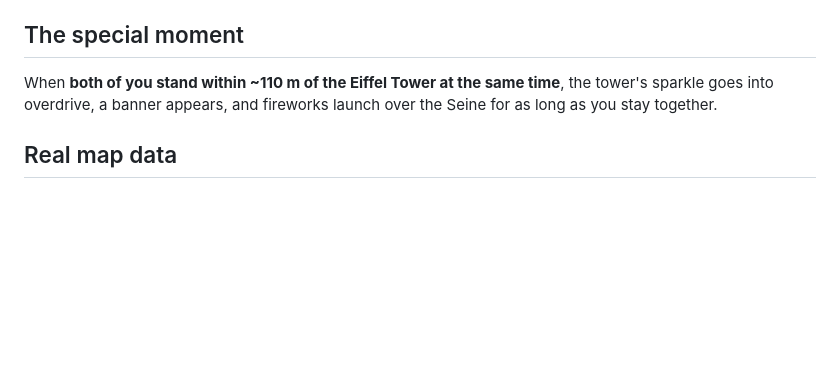
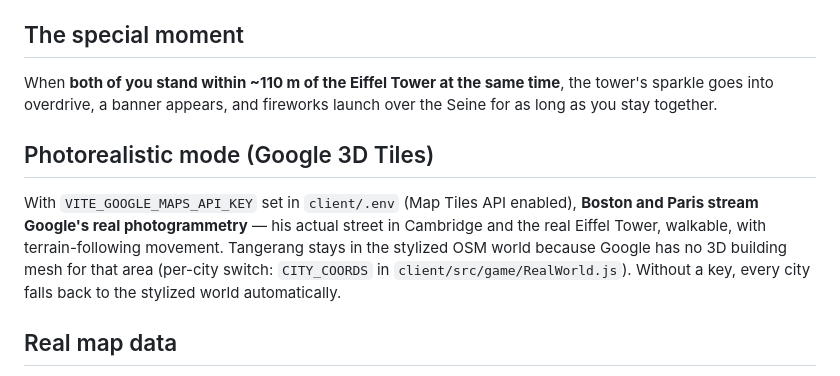
Before and after one commit to nathanbwangidjaja/three-worlds, a Markdown page: README.md, the part around the change. Drawn GitHub-style; blank space fills up the shorter version.

Commit message:
Document photoreal mode in README
Co-Authored-By: Claude Fable 5 <noreply@anthropic.com>

```diff
--- a/README.md
+++ b/README.md
@@ -48,6 +48,15 @@ When **both of you stand within ~110 m of the Eiffel Tower at the same time**, t
 sparkle goes into overdrive, a banner appears, and fireworks launch over the Seine for as
 long as you stay together.
 
+## Photorealistic mode (Google 3D Tiles)
+
+With `VITE_GOOGLE_MAPS_API_KEY` set in `client/.env` (Map Tiles API enabled),
+**Boston and Paris stream Google's real photogrammetry** — his actual street in
+Cambridge and the real Eiffel Tower, walkable, with terrain-following movement.
+Tangerang stays in the stylized OSM world because Google has no 3D building mesh
+for that area (per-city switch: `CITY_COORDS` in `client/src/game/RealWorld.js`).
+Without a key, every city falls back to the stylized world automatically.
+
 ## Real map data
 
 `client/public/data/{boston,tangerang,paris}.json` were baked from OpenStreetMap
```
